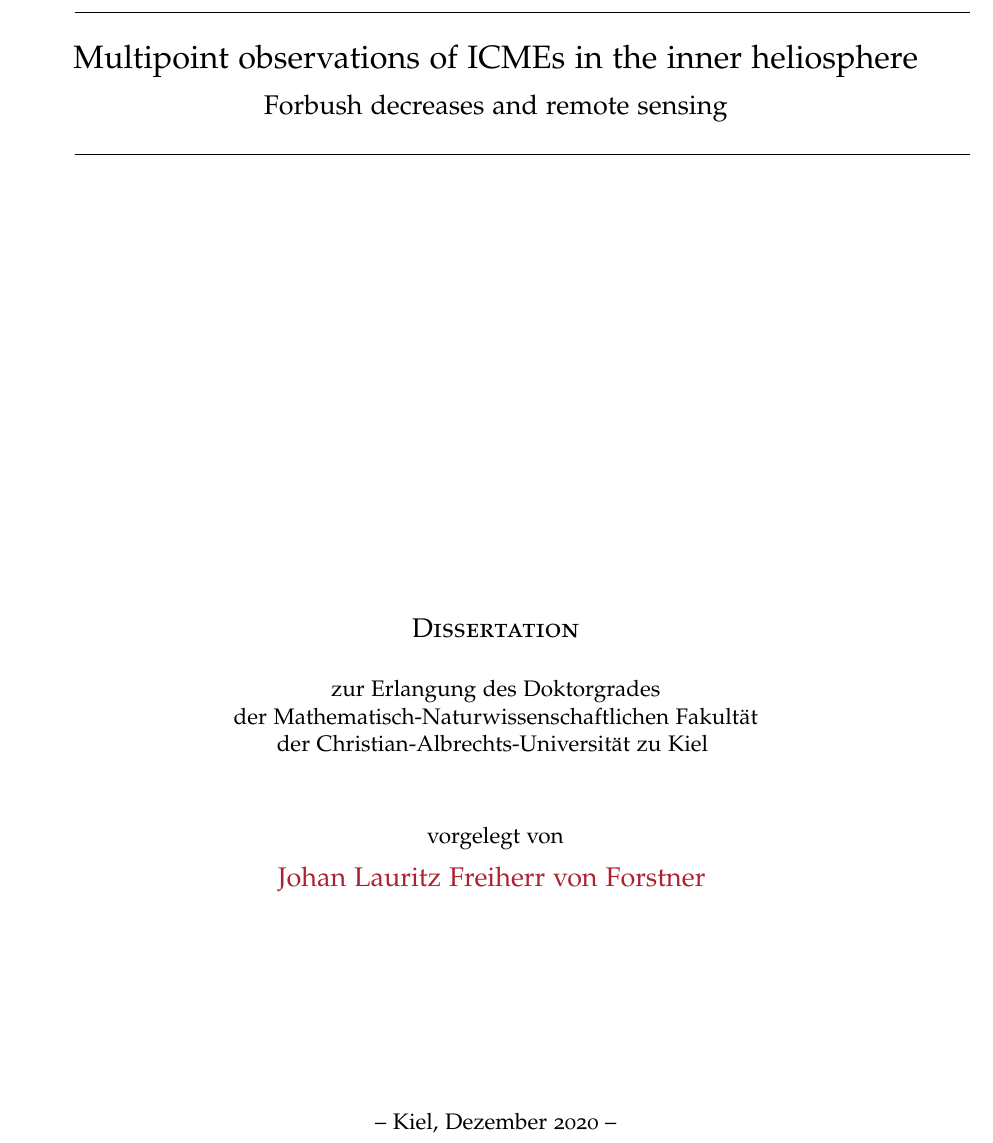
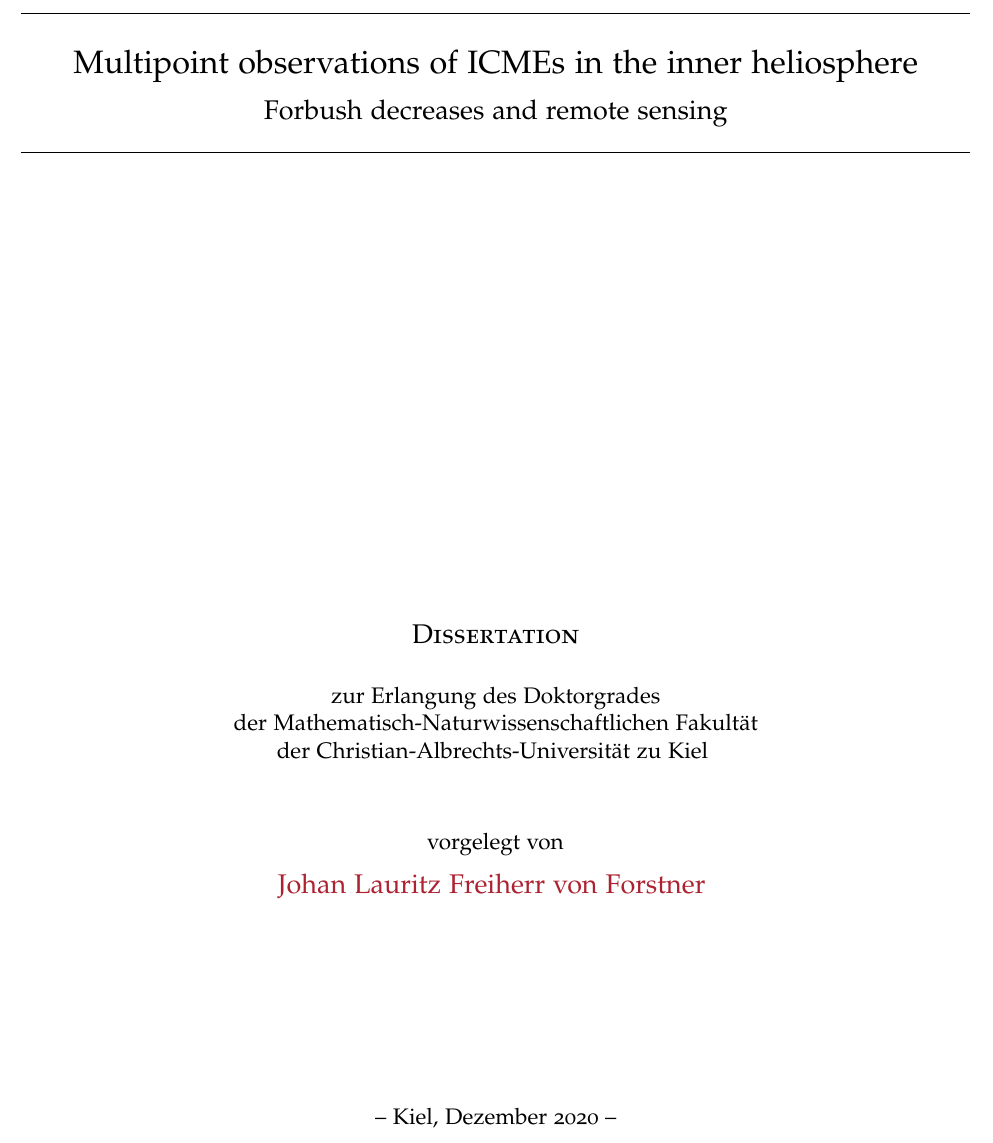
Before and after one commit to ZigongXu/phdthesis, a LaTeX thesis (thesis.tex, which reads chapters/Titlepage.tex): part of page 1 of 137, cut so that both start at the same text. Compiled offline with pdfLaTeX.

Commit message:
titlepage: centered rules

```diff
--- a/chapters/Titlepage.tex
+++ b/chapters/Titlepage.tex
@@ -13,14 +13,14 @@
 
         \vfill
 
-        \hrule
         \begingroup
+            \hrulefill\\
             \vspace{.6cm}
             {\LARGE\myTitle} \\[0.3cm]
 	    	{\Large\mySubtitle} \\
-        	\vspace{.6cm}
+        	\vspace{.1cm}
+            \hrulefill\\
         \endgroup
-        \hrule
 	\vspace{1.5cm}
 	%\includegraphics[width=6cm]{mathnat-siegel.png} \\ \medskip
 	\vspace{7.2cm}
```
